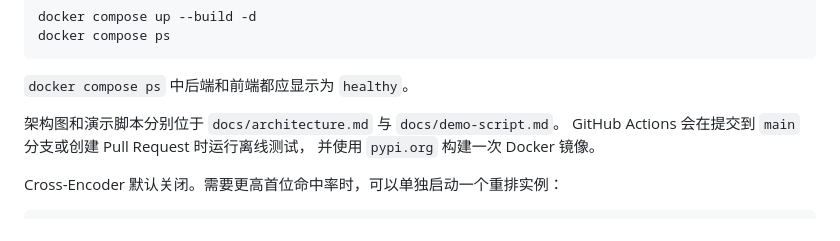
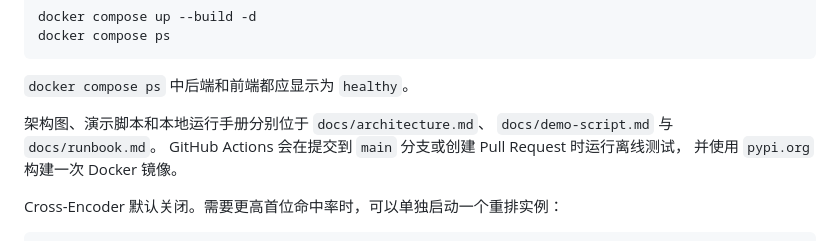
Before and after one commit to ky-river/rag-demo, a Markdown page: README.md, the part around the change. GitHub-like rendering.

Commit message:
docs: add local runbook and demo checklist

```diff
--- a/README.md
+++ b/README.md
@@ -81,7 +81,8 @@ docker compose ps
 
 `docker compose ps` 中后端和前端都应显示为 `healthy`。
 
-架构图和演示脚本分别位于 `docs/architecture.md` 与 `docs/demo-script.md`。
+架构图、演示脚本和本地运行手册分别位于 `docs/architecture.md`、
+`docs/demo-script.md` 与 `docs/runbook.md`。
 GitHub Actions 会在提交到 `main` 分支或创建 Pull Request 时运行离线测试，
 并使用 `pypi.org` 构建一次 Docker 镜像。
 
```
Also changed, not shown: docs/runbook.md (added, +247 -0 lines).
